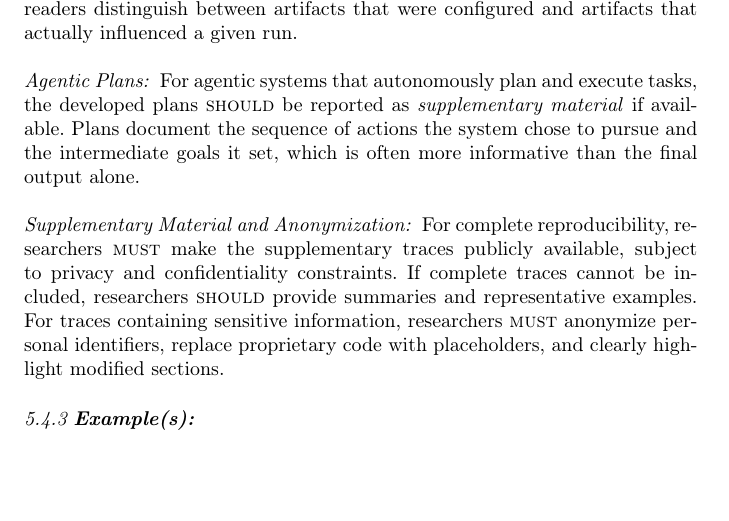
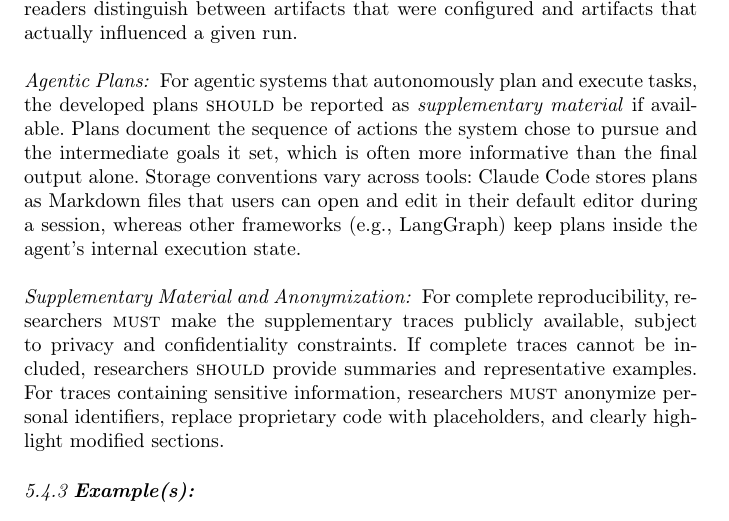
Before and after one commit to se-uhd/llm-guidelines-paper, a LaTeX paper (emse25-llm-guidelines.tex, which reads _guidelines/04_report-session-traces.tex): part of page 33 of 73, cut so that both start at the same text, the shorter picture padded with empty space. Compiled offline with pdfLaTeX.

Commit message:
Note plan storage conventions in G4 Agentic Plans
Claude Code stores plans as Markdown files openable in the user's
editor; other frameworks (e.g., LangGraph) keep plans inside the
agent's internal execution state. Addresses reviewer feedback asking
where plans live in practice. Generic descriptive statement, no
citation needed.

Co-Authored-By: Claude Opus 4.7 (1M context) <noreply@anthropic.com>

```diff
--- a/_guidelines/04_report-session-traces.tex
+++ b/_guidelines/04_report-session-traces.tex
@@ -40,6 +40,7 @@ For agents that selectively load context (e.g., on-demand subagent spawning), us
 \paragraph{Agentic Plans:}
 For agentic systems that autonomously plan and execute tasks, the developed plans \should be reported as \supplementarymaterial if available.
 Plans document the sequence of actions the system chose to pursue and the intermediate goals it set, which is often more informative than the final output alone.
+Storage conventions vary across tools: Claude Code stores plans as Markdown files that users can open and edit in their default editor during a session, whereas other frameworks (e.g., LangGraph) keep plans inside the agent's internal execution state.
 
 \paragraph{Supplementary Material and Anonymization:}
 For complete reproducibility, researchers \must make the supplementary traces publicly available, subject to privacy and confidentiality constraints.
```
